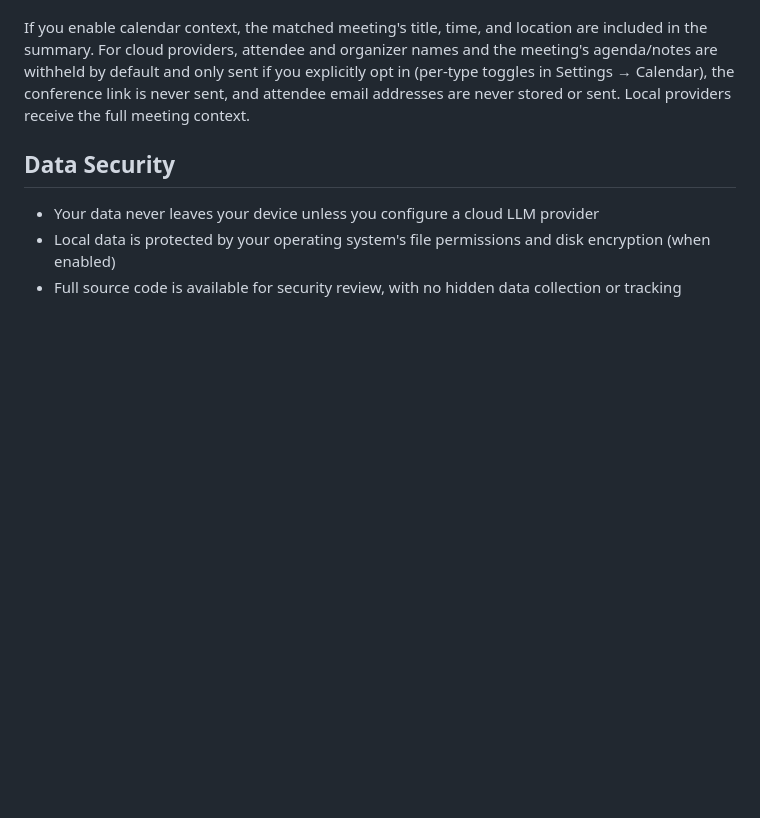
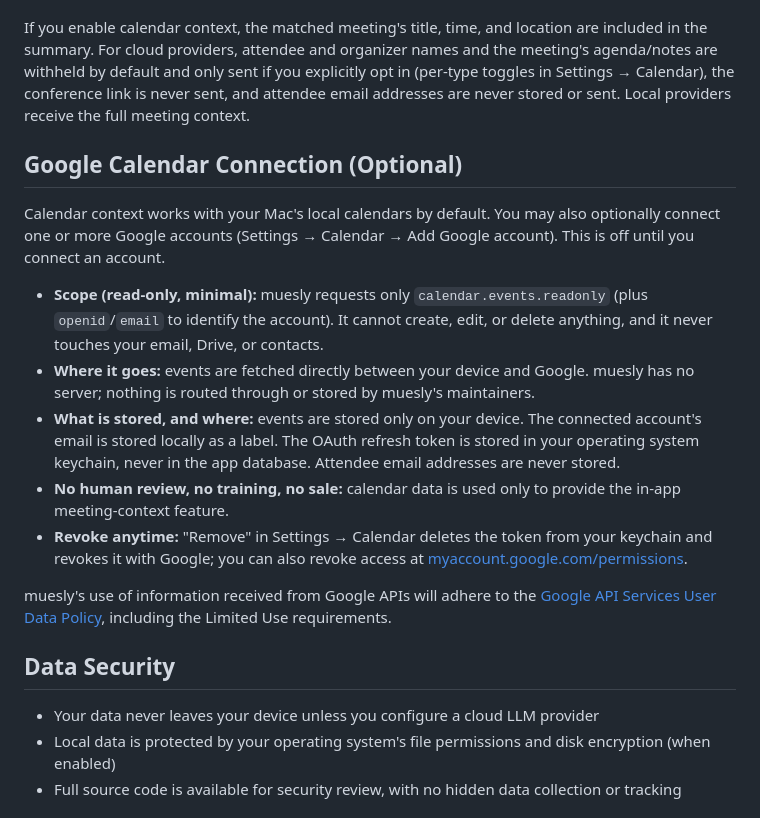
Before and after one commit to afonsojramos/muesly, a Markdown page: PRIVACY_POLICY.md, the part around the change. Rendered like a GitHub page; blank space fills up the shorter version.

Commit message:
docs: document Google Calendar connection, Limited Use, and multi-source model

```diff
--- a/PRIVACY_POLICY.md
+++ b/PRIVACY_POLICY.md
@@ -47,6 +47,18 @@ Summaries are generated locally by default. If you configure a cloud provider (A
 
 If you enable calendar context, the matched meeting's title, time, and location are included in the summary. For cloud providers, attendee and organizer names and the meeting's agenda/notes are withheld by default and only sent if you explicitly opt in (per-type toggles in Settings → Calendar), the conference link is never sent, and attendee email addresses are never stored or sent. Local providers receive the full meeting context.
 
+## Google Calendar Connection (Optional)
+
+Calendar context works with your Mac's local calendars by default. You may also optionally connect one or more Google accounts (Settings → Calendar → Add Google account). This is off until you connect an account.
+
+- **Scope (read-only, minimal):** muesly requests only `calendar.events.readonly` (plus `openid`/`email` to identify the account). It cannot create, edit, or delete anything, and it never touches your email, Drive, or contacts.
+- **Where it goes:** events are fetched directly between your device and Google. muesly has no server; nothing is routed through or stored by muesly's maintainers.
+- **What is stored, and where:** events are stored only on your device. The connected account's email is stored locally as a label. The OAuth refresh token is stored in your operating system keychain, never in the app database. Attendee email addresses are never stored.
+- **No human review, no training, no sale:** calendar data is used only to provide the in-app meeting-context feature.
+- **Revoke anytime:** "Remove" in Settings → Calendar deletes the token from your keychain and revokes it with Google; you can also revoke access at [myaccount.google.com/permissions](https://myaccount.google.com/permissions).
+
+muesly's use of information received from Google APIs will adhere to the [Google API Services User Data Policy](https://developers.google.com/terms/api-services-user-data-policy), including the Limited Use requirements.
+
 ## Data Security
 
 - Your data never leaves your device unless you configure a cloud LLM provider
```
Also changed, not shown: docs/architecture.md (+4 -1 lines).
